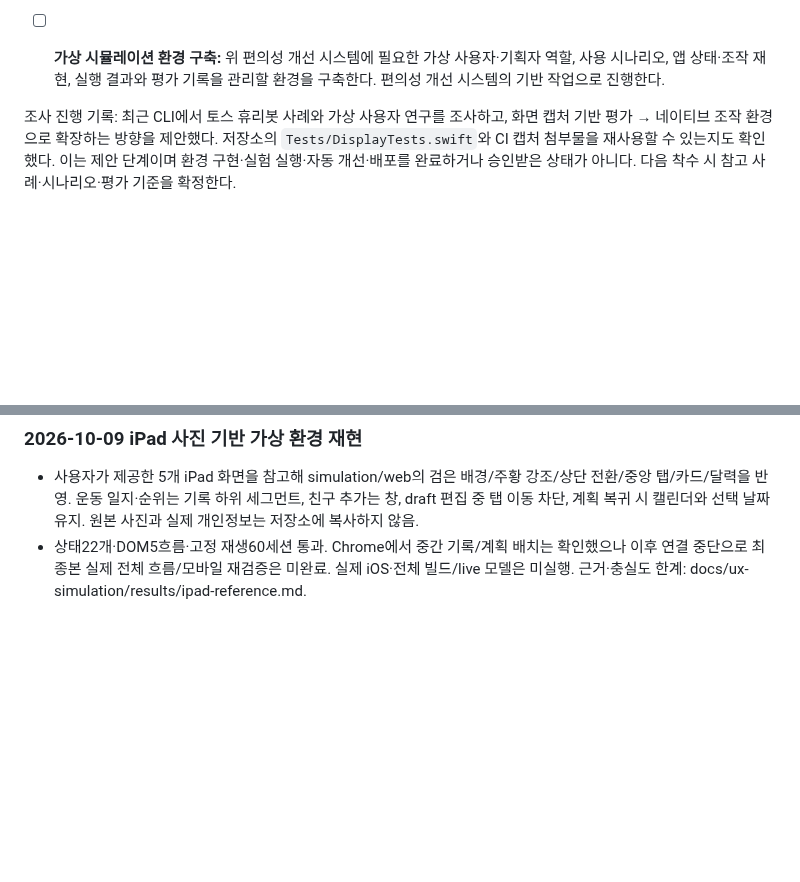
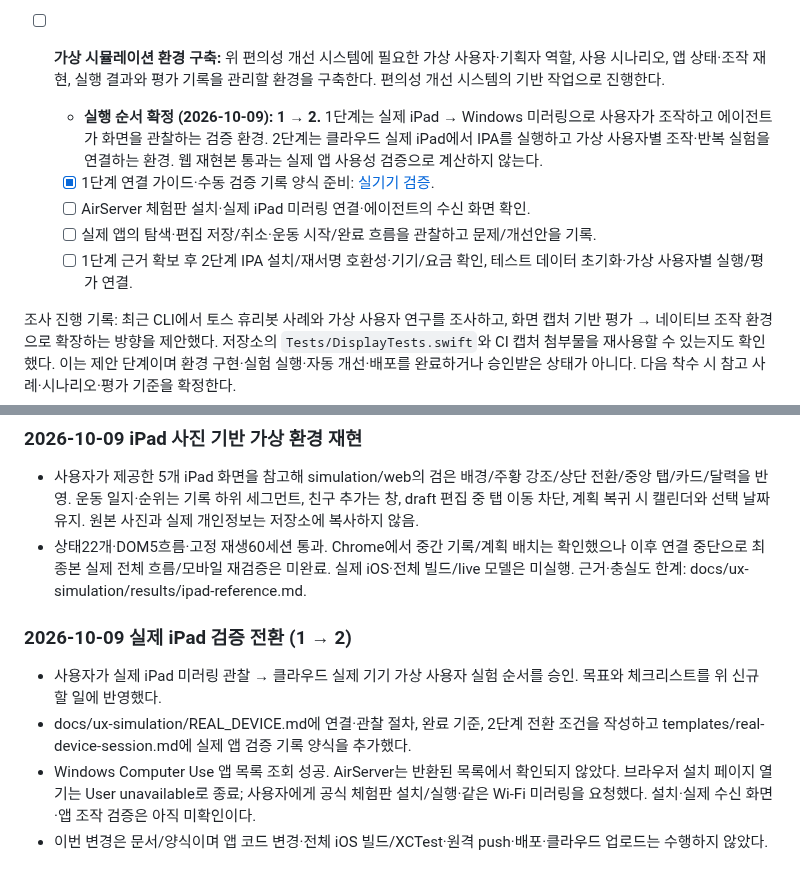
Before and after one commit to iasanullweb-maker/GymNote, a Markdown page: HANDOFF.md, 2 parts joined by grey strips. Rendered like a GitHub page; blank space fills up the shorter version.

Commit message:
docs: plan real iPad validation and mirroring setup [skip ci]

```diff
--- a/HANDOFF.md
+++ b/HANDOFF.md
@@ -288,6 +288,11 @@
 - [ ] **앱 내 대화형 에이전트와 맞춤형 알림:** 앱에서 에이전트와 채팅 형식으로 대화하고, 사용자별 운동·일상 계획과 선호에 맞춘 알림을 제공한다.
 - [ ] **가상 시뮬레이션 기반 편의성 개선 시스템:** 사용자가 언급한 토스 사례를 참고해 가상 사용자와 기획자 역할을 부여하고, 가상 환경에서 앱 사용 흐름을 시뮬레이션하여 불편한 점을 찾고 개선안을 도출하는 시스템을 구축한다. 참고할 구체적인 사례와 평가 기준은 착수 시 정한다.
 - [ ] **가상 시뮬레이션 환경 구축:** 위 편의성 개선 시스템에 필요한 가상 사용자·기획자 역할, 사용 시나리오, 앱 상태·조작 재현, 실행 결과와 평가 기록을 관리할 환경을 구축한다. 편의성 개선 시스템의 기반 작업으로 진행한다.
+  - **실행 순서 확정 (2026-10-09): 1 → 2.** 1단계는 실제 iPad → Windows 미러링으로 사용자가 조작하고 에이전트가 화면을 관찰하는 검증 환경. 2단계는 클라우드 실제 iPad에서 IPA를 실행하고 가상 사용자별 조작·반복 실험을 연결하는 환경. 웹 재현본 통과는 실제 앱 사용성 검증으로 계산하지 않는다.
+  - [x] 1단계 연결 가이드·수동 검증 기록 양식 준비: [실기기 검증](docs/ux-simulation/REAL_DEVICE.md).
+  - [ ] AirServer 체험판 설치·실제 iPad 미러링 연결·에이전트의 수신 화면 확인.
+  - [ ] 실제 앱의 탐색·편집 저장/취소·운동 시작/완료 흐름을 관찰하고 문제/개선안을 기록.
+  - [ ] 1단계 근거 확보 후 2단계 IPA 설치/재서명 호환성·기기/요금 확인, 테스트 데이터 초기화·가상 사용자별 실행/평가 연결.
 
 조사 진행 기록: 최근 CLI에서 토스 휴리봇 사례와 가상 사용자 연구를 조사하고, 화면 캡처 기반 평가 → 네이티브 조작 환경으로 확장하는 방향을 제안했다. 저장소의 `Tests/DisplayTests.swift`와 CI 캡처 첨부물을 재사용할 수 있는지도 확인했다. 이는 제안 단계이며 환경 구현·실험 실행·자동 개선·배포를 완료하거나 승인받은 상태가 아니다. 다음 착수 시 참고 사례·시나리오·평가 기준을 확정한다.
 
@@ -512,3 +517,10 @@
 
 - 사용자가 제공한 5개 iPad 화면을 참고해 simulation/web의 검은 배경/주황 강조/상단 전환/중앙 탭/카드/달력을 반영. 운동 일지·순위는 기록 하위 세그먼트, 친구 추가는 창, draft 편집 중 탭 이동 차단, 계획 복귀 시 캘린더와 선택 날짜 유지. 원본 사진과 실제 개인정보는 저장소에 복사하지 않음.
 - 상태22개·DOM5흐름·고정 재생60세션 통과. Chrome에서 중간 기록/계획 배치는 확인했으나 이후 연결 중단으로 최종본 실제 전체 흐름/모바일 재검증은 미완료. 실제 iOS·전체 빌드/live 모델은 미실행. 근거·충실도 한계: docs/ux-simulation/results/ipad-reference.md.
+
+### 2026-10-09 실제 iPad 검증 전환 (1 → 2)
+
+- 사용자가 실제 iPad 미러링 관찰 → 클라우드 실제 기기 가상 사용자 실험 순서를 승인. 목표와 체크리스트를 위 신규 할 일에 반영했다.
+- docs/ux-simulation/REAL_DEVICE.md에 연결·관찰 절차, 완료 기준, 2단계 전환 조건을 작성하고 templates/real-device-session.md에 실제 앱 검증 기록 양식을 추가했다.
+- Windows Computer Use 앱 목록 조회 성공. AirServer는 반환된 목록에서 확인되지 않았다. 브라우저 설치 페이지 열기는 User unavailable로 종료; 사용자에게 공식 체험판 설치/실행·같은 Wi-Fi 미러링을 요청했다. 설치·실제 수신 화면·앱 조작 검증은 아직 미확인이다.
+- 이번 변경은 문서/양식이며 앱 코드 변경·전체 iOS 빌드/XCTest·원격 push·배포·클라우드 업로드는 수행하지 않았다.
```
Also changed, not shown: docs/ux-simulation/REAL_DEVICE.md (added, +31 -0 lines), 1 other file.
